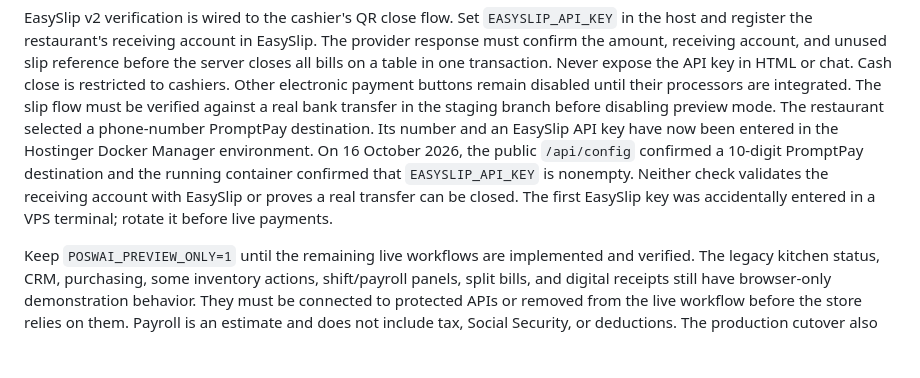
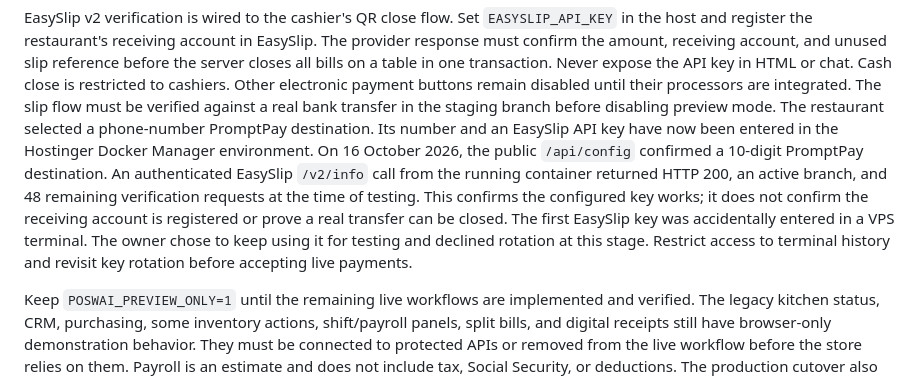
Before and after one commit to PhiraHao/poswai, a Markdown page: DEPLOYMENT.md, the part around the change. Rendered like a GitHub page; blank space fills up the shorter version.

Commit message:
Document EasySlip credential smoke test

```diff
--- a/DEPLOYMENT.md
+++ b/DEPLOYMENT.md
@@ -99,10 +99,14 @@ transfer in the staging branch before disabling preview mode.
 The restaurant selected a phone-number PromptPay destination. Its number and
 an EasySlip API key have now been entered in the Hostinger Docker
 Manager environment. On 16 October 2026, the public `/api/config` confirmed a
-10-digit PromptPay destination and the running container confirmed that
-`EASYSLIP_API_KEY` is nonempty. Neither check validates the receiving account
-with EasySlip or proves a real transfer can be closed. The first EasySlip key
-was accidentally entered in a VPS terminal; rotate it before live payments.
+10-digit PromptPay destination. An authenticated EasySlip `/v2/info` call from
+the running container returned HTTP 200, an active branch, and 48 remaining
+verification requests at the time of testing. This confirms the configured
+key works; it does not confirm the receiving account is registered or prove a
+real transfer can be closed. The first EasySlip key was accidentally entered
+in a VPS terminal. The owner chose to keep using it for testing and declined
+rotation at this stage. Restrict access to terminal history and revisit key
+rotation before accepting live payments.
 
 Keep `POSWAI_PREVIEW_ONLY=1` until the remaining live workflows are implemented
 and verified. The legacy kitchen status, CRM, purchasing, some inventory
```
